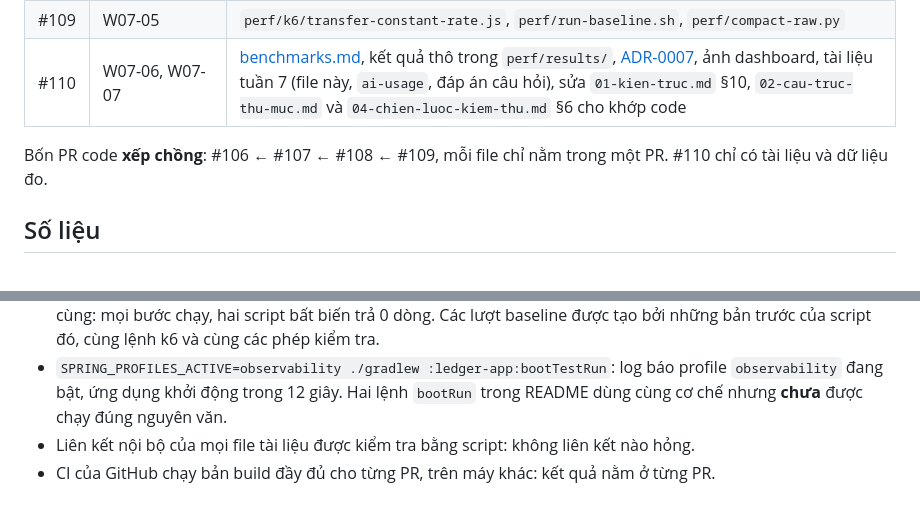
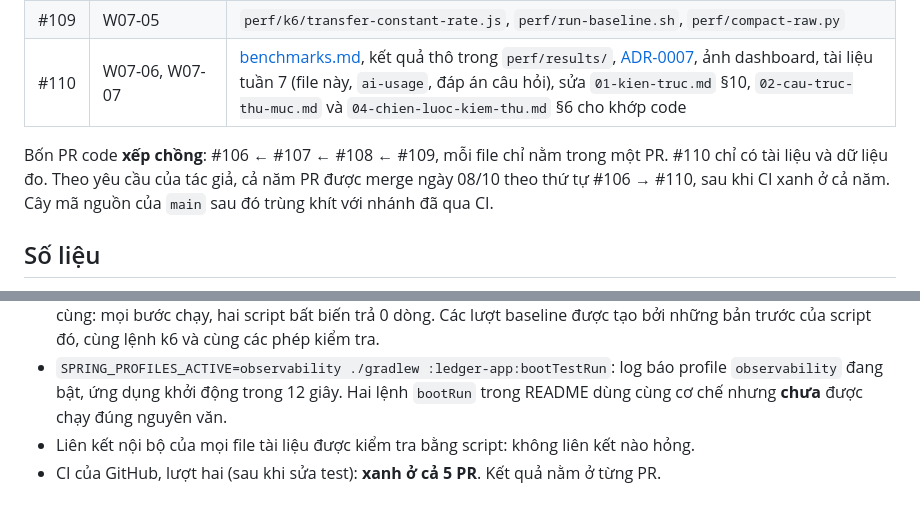
Before and after one commit to HoangThanhMan/ledgerly, a Markdown page: docs/journal/2026-W47.md, 2 parts joined by grey strips. Rendered like a GitHub page.

```diff
--- a/docs/journal/2026-W47.md
+++ b/docs/journal/2026-W47.md
@@ -12,7 +12,7 @@
 | #109 | W07-05 | `perf/k6/transfer-constant-rate.js`, `perf/run-baseline.sh`, `perf/compact-raw.py` |
 | #110 | W07-06, W07-07 | [benchmarks.md](../benchmarks.md), kết quả thô trong `perf/results/`, [ADR-0007](../adr/0007-opentelemetry-qua-boot-starter-va-grafana-lgtm.md), ảnh dashboard, tài liệu tuần 7 (file này, `ai-usage`, đáp án câu hỏi), sửa `01-kien-truc.md` §10, `02-cau-truc-thu-muc.md` và `04-chien-luoc-kiem-thu.md` §6 cho khớp code |
 
-Bốn PR code **xếp chồng**: #106 ← #107 ← #108 ← #109, mỗi file chỉ nằm trong một PR. #110 chỉ có tài liệu và dữ liệu đo.
+Bốn PR code **xếp chồng**: #106 ← #107 ← #108 ← #109, mỗi file chỉ nằm trong một PR. #110 chỉ có tài liệu và dữ liệu đo. Theo yêu cầu của tác giả, cả năm PR được merge ngày 08/10 theo thứ tự #106 → #110, sau khi CI xanh ở cả năm. Cây mã nguồn của `main` sau đó trùng khít với nhánh đã qua CI.
 
 ## Số liệu
 
@@ -156,4 +156,4 @@ Bảy trên bảy bị bắt, mỗi đột biến bởi đúng một test. Ba th
 - `perf/run-baseline.sh` bản cuối được chạy thật một lượt ngắn (100 request mỗi giây, 20 giây) sau lần sửa cuối cùng: mọi bước chạy, hai script bất biến trả 0 dòng. Các lượt baseline được tạo bởi những bản trước của script đó, cùng lệnh k6 và cùng các phép kiểm tra.
 - `SPRING_PROFILES_ACTIVE=observability ./gradlew :ledger-app:bootTestRun`: log báo profile `observability` đang bật, ứng dụng khởi động trong 12 giây. Hai lệnh `bootRun` trong README dùng cùng cơ chế nhưng **chưa** được chạy đúng nguyên văn.
 - Liên kết nội bộ của mọi file tài liệu được kiểm tra bằng script: không liên kết nào hỏng.
-- CI của GitHub chạy bản build đầy đủ cho từng PR, trên máy khác: kết quả nằm ở từng PR.
+- CI của GitHub, lượt hai (sau khi sửa test): **xanh ở cả 5 PR**. Kết quả nằm ở từng PR.
```
Also changed, not shown: docs/README.md (+1 -1 lines), docs/weeks/tuan-07.md (+9 -9 lines).
